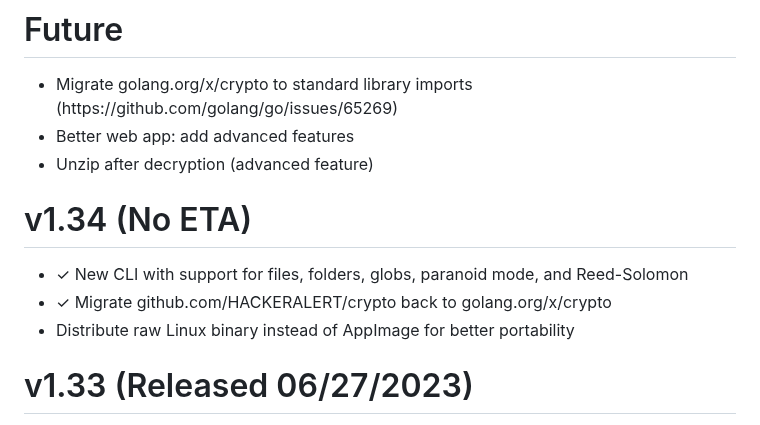
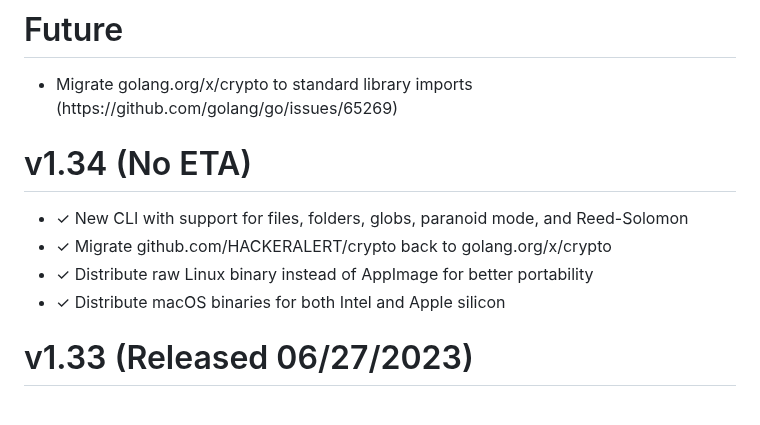
Before and after one commit to HACKERALERT/Picocrypt, a Markdown page: Changelog.md, the part around the change. GitHub-like rendering.

```diff
--- a/Changelog.md
+++ b/Changelog.md
@@ -1,15 +1,14 @@
 # Future
 <ul>
 	<li>Migrate golang.org/x/crypto to standard library imports (https://github.com/golang/go/issues/65269)</li>
-	<li>Better web app: add advanced features</li>
-	<li>Unzip after decryption (advanced feature)</li>
 </ul>
 
 # v1.34 (No ETA)
 <ul>
 	<li>✓ New CLI with support for files, folders, globs, paranoid mode, and Reed-Solomon</li>
 	<li>✓ Migrate github.com/HACKERALERT/crypto back to golang.org/x/crypto</li>
-	<li>Distribute raw Linux binary instead of AppImage for better portability</li>
+	<li>✓ Distribute raw Linux binary instead of AppImage for better portability</li>
+	<li>✓ Distribute macOS binaries for both Intel and Apple silicon</li>
 </ul>
 
 # v1.33 (Released 06/27/2023)
```
